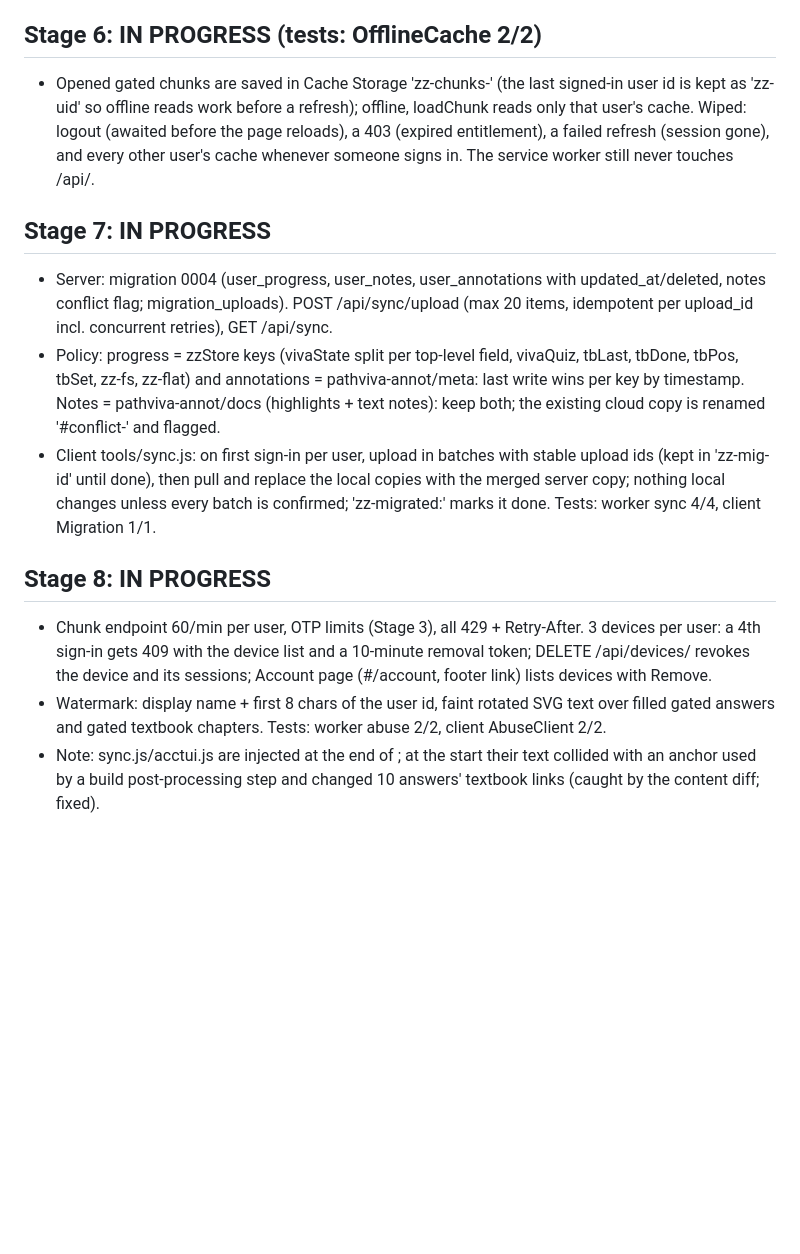
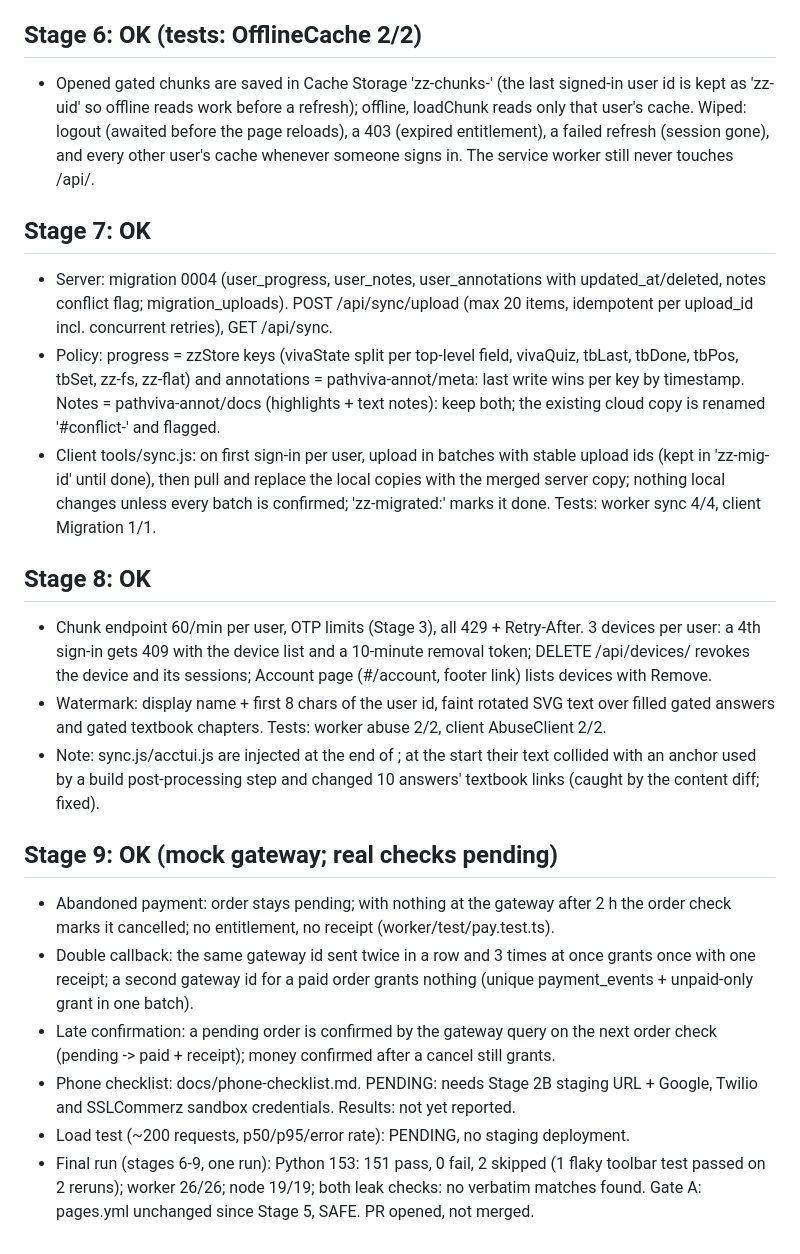
Before and after one commit to muhtasimrp74-lab/Patholo_zzee, a Markdown page: docs/gating-progress.md, the part around the change. Rendered like a GitHub page; blank space fills up the shorter version.

Commit message:
Stages 6-9: offline cache, migration, abuse controls, verification

```diff
--- a/docs/gating-progress.md
+++ b/docs/gating-progress.md
@@ -54,15 +54,23 @@
 - Client tools/pay.js: upgrade dialog (bundle choice only), pending state with automatic re-check, receipt view; legal links in checkout and the footer. terms.html, privacy.html, refund.html marked DRAFT; added to the Pages site. docs/admin.md: 4 commands, tested against the real migrations. Gate A: pages.yml only copies 3 more files; SAFE.
 - Done (stages 4+5, one run): Python 148: 146 pass, 0 fail, 2 skipped; worker 26/26 (incl. stage 7-8 server code); tags gating-stage-4-ok and -5-ok on the same commit. Real SSLCommerz sandbox payment: PENDING (2B + store credentials).
 
-## Stage 6: IN PROGRESS (tests: OfflineCache 2/2)
+## Stage 6: OK (tests: OfflineCache 2/2)
 - Opened gated chunks are saved in Cache Storage 'zz-chunks-<user id>' (the last signed-in user id is kept as 'zz-uid' so offline reads work before a refresh); offline, loadChunk reads only that user's cache. Wiped: logout (awaited before the page reloads), a 403 (expired entitlement), a failed refresh (session gone), and every other user's cache whenever someone signs in. The service worker still never touches /api/.
 
-## Stage 7: IN PROGRESS
+## Stage 7: OK
 - Server: migration 0004 (user_progress, user_notes, user_annotations with updated_at/deleted, notes conflict flag; migration_uploads). POST /api/sync/upload (max 20 items, idempotent per upload_id incl. concurrent retries), GET /api/sync.
 - Policy: progress = zzStore keys (vivaState split per top-level field, vivaQuiz, tbLast, tbDone, tbPos, tbSet, zz-fs, zz-flat) and annotations = pathviva-annot/meta: last write wins per key by timestamp. Notes = pathviva-annot/docs (highlights + text notes): keep both; the existing cloud copy is renamed '<key>#conflict-<ts>' and flagged.
 - Client tools/sync.js: on first sign-in per user, upload in batches with stable upload ids (kept in 'zz-mig-id' until done), then pull and replace the local copies with the merged server copy; nothing local changes unless every batch is confirmed; 'zz-migrated:<uid>' marks it done. Tests: worker sync 4/4, client Migration 1/1.
 
-## Stage 8: IN PROGRESS
+## Stage 8: OK
 - Chunk endpoint 60/min per user, OTP limits (Stage 3), all 429 + Retry-After. 3 devices per user: a 4th sign-in gets 409 with the device list and a 10-minute removal token; DELETE /api/devices/<id> revokes the device and its sessions; Account page (#/account, footer link) lists devices with Remove.
 - Watermark: display name + first 8 chars of the user id, faint rotated SVG text over filled gated answers and gated textbook chapters. Tests: worker abuse 2/2, client AbuseClient 2/2.
 - Note: sync.js/acctui.js are injected at the end of <body>; at the start their text collided with an anchor used by a build post-processing step and changed 10 answers' textbook links (caught by the content diff; fixed).
+
+## Stage 9: OK (mock gateway; real checks pending)
+- Abandoned payment: order stays pending; with nothing at the gateway after 2 h the order check marks it cancelled; no entitlement, no receipt (worker/test/pay.test.ts).
+- Double callback: the same gateway id sent twice in a row and 3 times at once grants once with one receipt; a second gateway id for a paid order grants nothing (unique payment_events + unpaid-only grant in one batch).
+- Late confirmation: a pending order is confirmed by the gateway query on the next order check (pending -> paid + receipt); money confirmed after a cancel still grants.
+- Phone checklist: docs/phone-checklist.md. PENDING: needs Stage 2B staging URL + Google, Twilio and SSLCommerz sandbox credentials. Results: not yet reported.
+- Load test (~200 requests, p50/p95/error rate): PENDING, no staging deployment.
+- Final run (stages 6-9, one run): Python 153: 151 pass, 0 fail, 2 skipped (1 flaky toolbar test passed on 2 reruns); worker 26/26; node 19/19; both leak checks: no verbatim matches found. Gate A: pages.yml unchanged since Stage 5, SAFE. PR opened, not merged.
```
